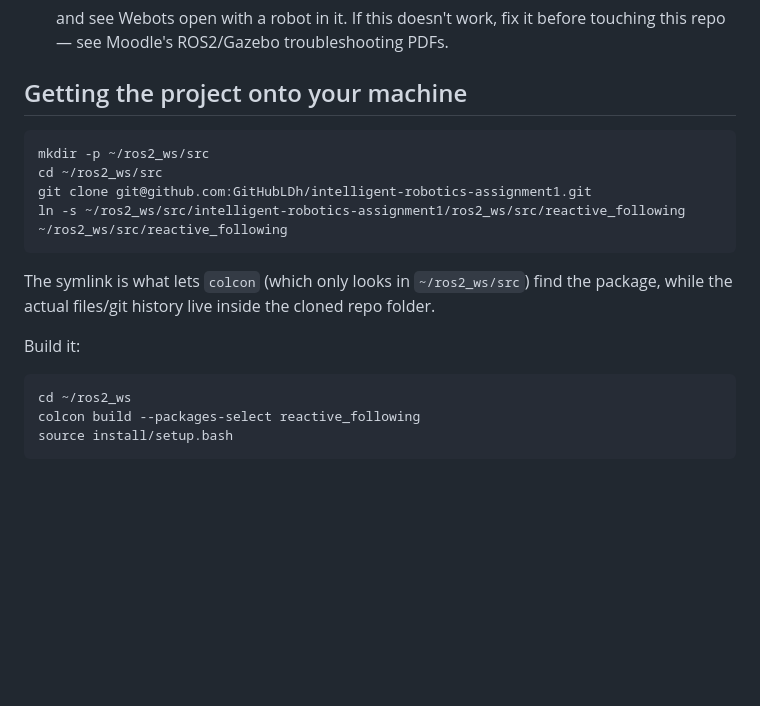
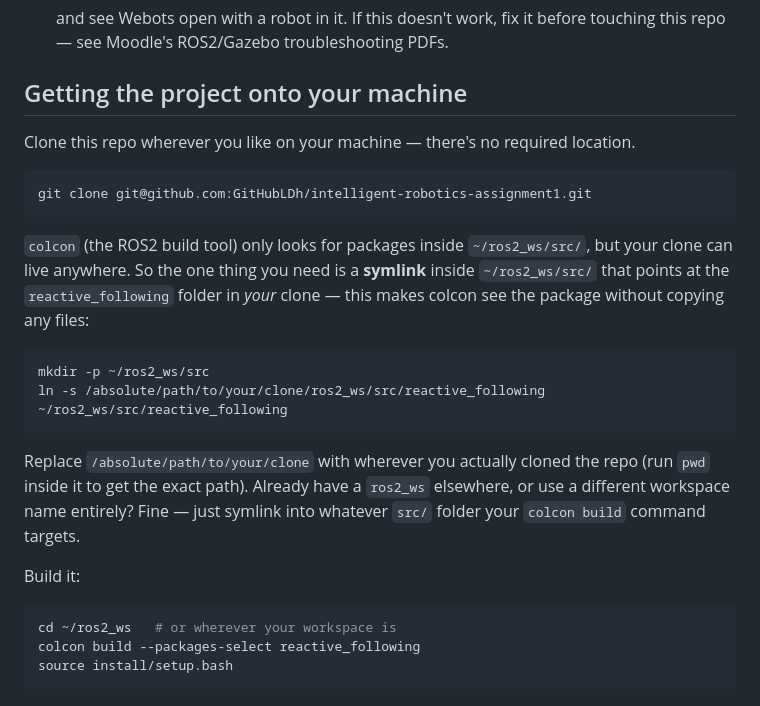
Before and after one commit to GitHubLDh/intelligent-robotics-assignment1, a Markdown page: README.md, the part around the change. Drawn GitHub-style; blank space fills up the shorter version.

Commit message:
Make setup instructions clone-location-agnostic

````diff
--- a/README.md
+++ b/README.md
@@ -39,19 +39,30 @@ These are personal machine installs — not part of this repo, not shareable:
 
 ## Getting the project onto your machine
 
+Clone this repo wherever you like on your machine — there's no required location.
+
+```bash
+git clone git@github.com:GitHubLDh/intelligent-robotics-assignment1.git
+```
+
+`colcon` (the ROS2 build tool) only looks for packages inside `~/ros2_ws/src/`,
+but your clone can live anywhere. So the one thing you need is a **symlink**
+inside `~/ros2_ws/src/` that points at the `reactive_following` folder in
+*your* clone — this makes colcon see the package without copying any files:
+
 ```bash
 mkdir -p ~/ros2_ws/src
-cd ~/ros2_ws/src
-git clone git@github.com:GitHubLDh/intelligent-robotics-assignment1.git
-ln -s ~/ros2_ws/src/intelligent-robotics-assignment1/ros2_ws/src/reactive_following ~/ros2_ws/src/reactive_following
+ln -s /absolute/path/to/your/clone/ros2_ws/src/reactive_following ~/ros2_ws/src/reactive_following
 ```
 
-The symlink is what lets `colcon` (which only looks in `~/ros2_ws/src`) find the
-package, while the actual files/git history live inside the cloned repo folder.
+Replace `/absolute/path/to/your/clone` with wherever you actually cloned the
+repo (run `pwd` inside it to get the exact path). Already have a `ros2_ws`
+elsewhere, or use a different workspace name entirely? Fine — just symlink
+into whatever `src/` folder your `colcon build` command targets.
 
 Build it:
 ```bash
-cd ~/ros2_ws
+cd ~/ros2_ws   # or wherever your workspace is
 colcon build --packages-select reactive_following
 source install/setup.bash
 ```
````
